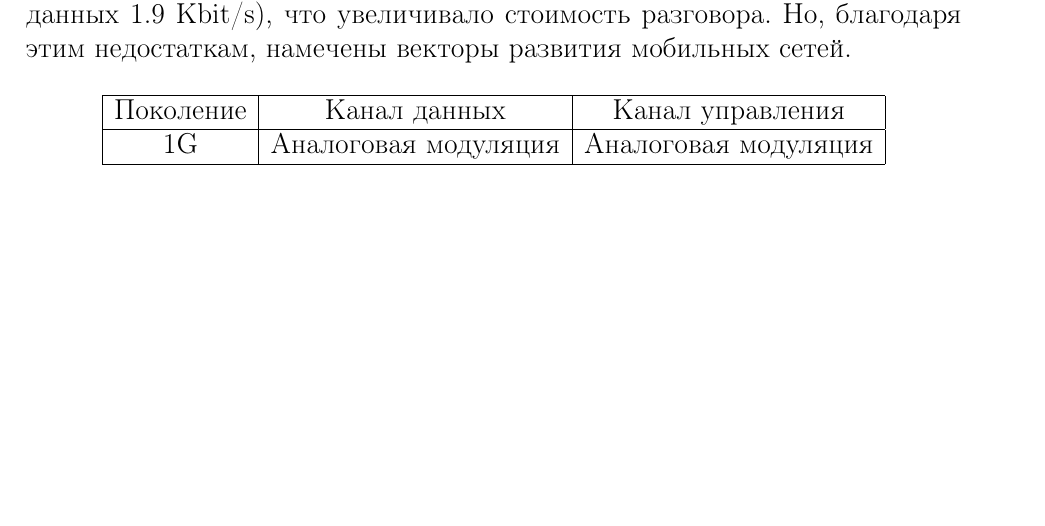
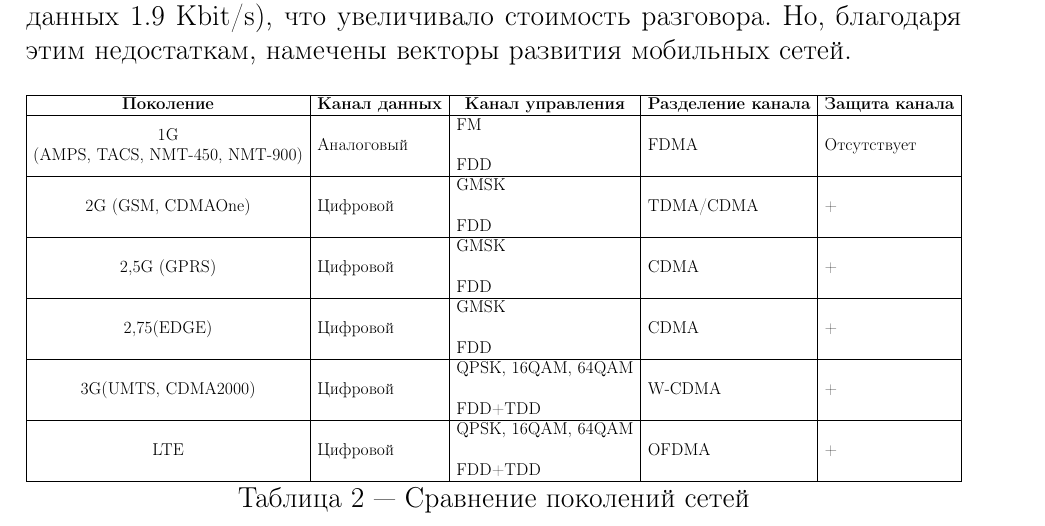
Before and after one commit to SPbAlex/Network, a LaTeX document (main.tex, which reads vol_nmt.tex): part of page 30 of 48, cut so that both start at the same text, the shorter picture padded with empty space. Compiled offline with pdfLaTeX.

Commit message:
Багфикс в формуле у Саши, сравнительная таблица сетей.

```diff
--- a/vol_nmt.tex
+++ b/vol_nmt.tex
@@ -7,13 +7,20 @@ AMPS --- широко распространенный стандарт Севе
 
 Стандарты 1G обладали целым рядом недостатков, основным из которых является отсутствие шифрования. Любой абонент имел возможность перехватить данные, передаваемые в канале. К тому же, скорость передачи информации в 1G бала очень низкой (передача голоса 9.1 Kbit/s, передача данных 1.9 Kbit/s), что увеличивало стоимость разговора. Но, благодаря этим недостаткам, намечены векторы развития мобильных сетей.
 
-\begin{table}[H]
-    \centering
-    \begin{tabular}{|c|c|c|}
-        \hline
-        Поколение & Канал данных & Канал управления\\
-        \hline
-        1G & Аналоговая модуляция & Аналоговая модуляция\\
-        \hline
-    \end{tabular}
+\begin{table}[h!]
+	\centering
+	\resizebox{\textwidth}{!}{%
+		\begin{tabular}{|c|l|l|l|l|}
+			\hline
+			\textbf{Поколение}                                                          & \multicolumn{1}{c|}{\textbf{Канал данных}} & \multicolumn{1}{c|}{\textbf{Канал управления}}                          & \multicolumn{1}{c|}{\textbf{Разделение канала}} & \multicolumn{1}{c|}{\textbf{Защита канала}} \\ \hline
+			\begin{tabular}[c]{@{}c@{}}1G\\ (AMPS, TACS, NMT-450, NMT-900)\end{tabular} & Аналоговый                                 & \begin{tabular}[c]{@{}l@{}}FM\\ \\ FDD\end{tabular}                     & FDMA                                            & Отсутствует                                 \\ \hline
+			2G (GSM, CDMAOne)                                                           & Цифровой                                   & \begin{tabular}[c]{@{}l@{}}GMSK\\ \\ FDD\end{tabular}                   & TDMA/CDMA                                       & +                                           \\ \hline
+			2,5G (GPRS)                                                                 & Цифровой                                   & \begin{tabular}[c]{@{}l@{}}GMSK\\ \\ FDD\end{tabular}                   & CDMA                                            & +                                           \\ \hline
+			2,75(EDGE)                                                                  & Цифровой                                   & \begin{tabular}[c]{@{}l@{}}GMSK\\ \\ FDD\end{tabular}                   & CDMA                                            & +                                           \\ \hline
+			3G(UMTS, CDMA2000)                                                          & Цифровой                                   & \begin{tabular}[c]{@{}l@{}}QPSK, 16QAM, 64QAM\\ \\ FDD+TDD\end{tabular} & W-CDMA                                          & +                                           \\ \hline
+			LTE                                                                         & Цифровой                                   & \begin{tabular}[c]{@{}l@{}}QPSK, 16QAM, 64QAM\\ \\ FDD+TDD\end{tabular} & OFDMA                                           & +                                           \\ \hline
+		\end{tabular}%
+	}
+	\caption{Сравнение поколений сетей}
+	\label{net-table}
 \end{table}
```
Also changed, not shown: tyrlikova_Erlang_distribution.tex (+0 -2 lines), main.pdf.
